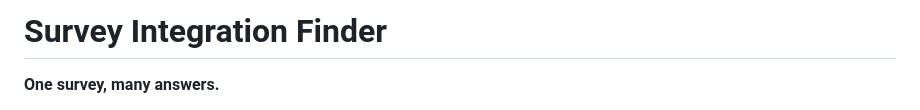
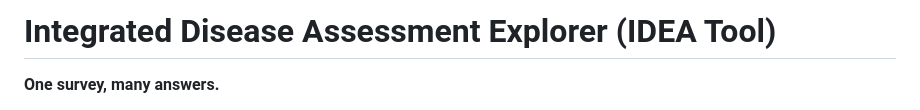
Before and after one commit to energizek25/survey-integration-finder, a Markdown page: README.md, the part around the change. Rendered like a GitHub page.

Commit message:
Change project name to 'Integrated Disease Assessment Explorer'
Updated the project title in the README file.

```diff
--- a/README.md
+++ b/README.md
@@ -1,4 +1,4 @@
-# Survey Integration Finder
+# Integrated Disease Assessment Explorer (IDEA Tool)
 
 **One survey, many answers.**
 
```
